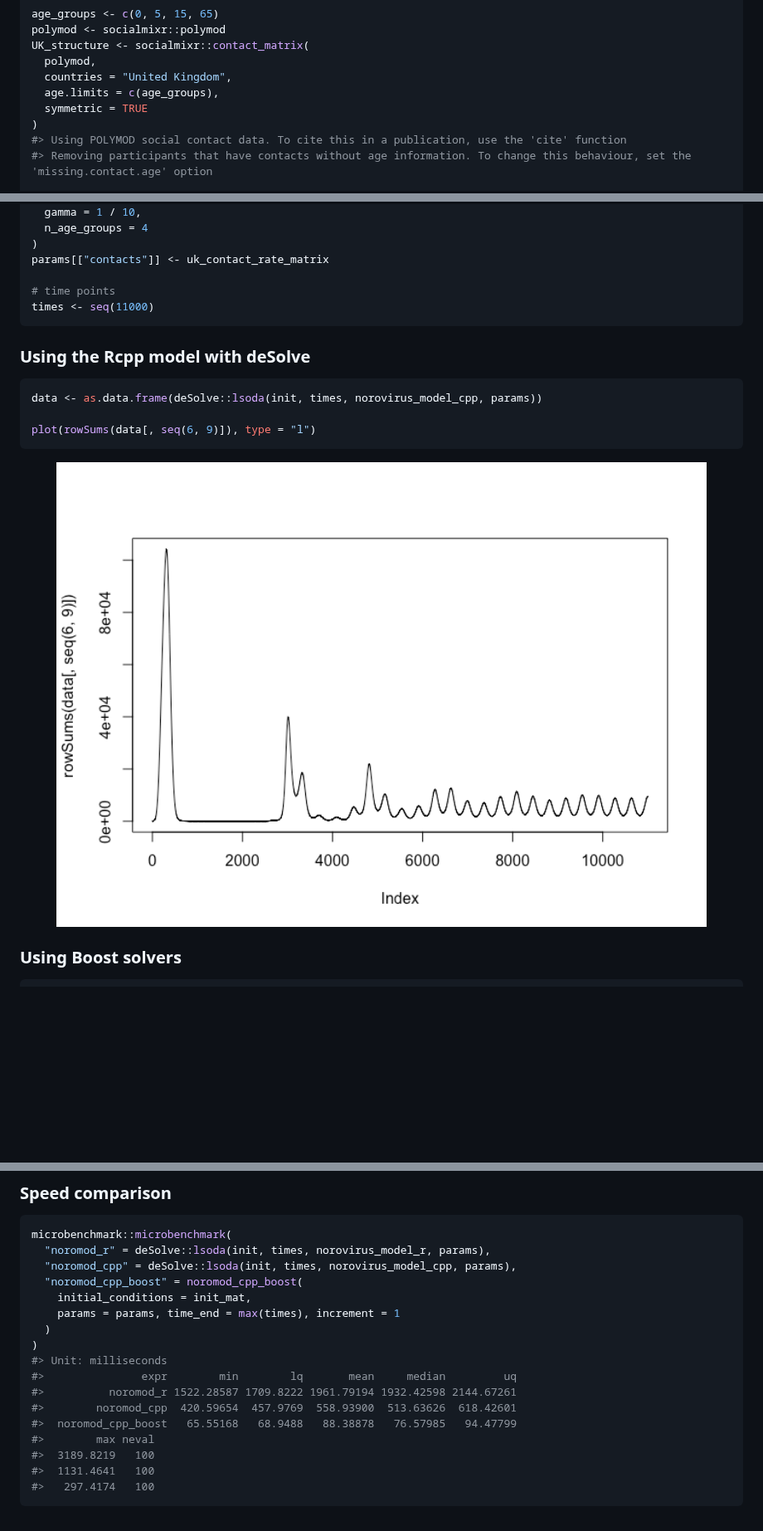
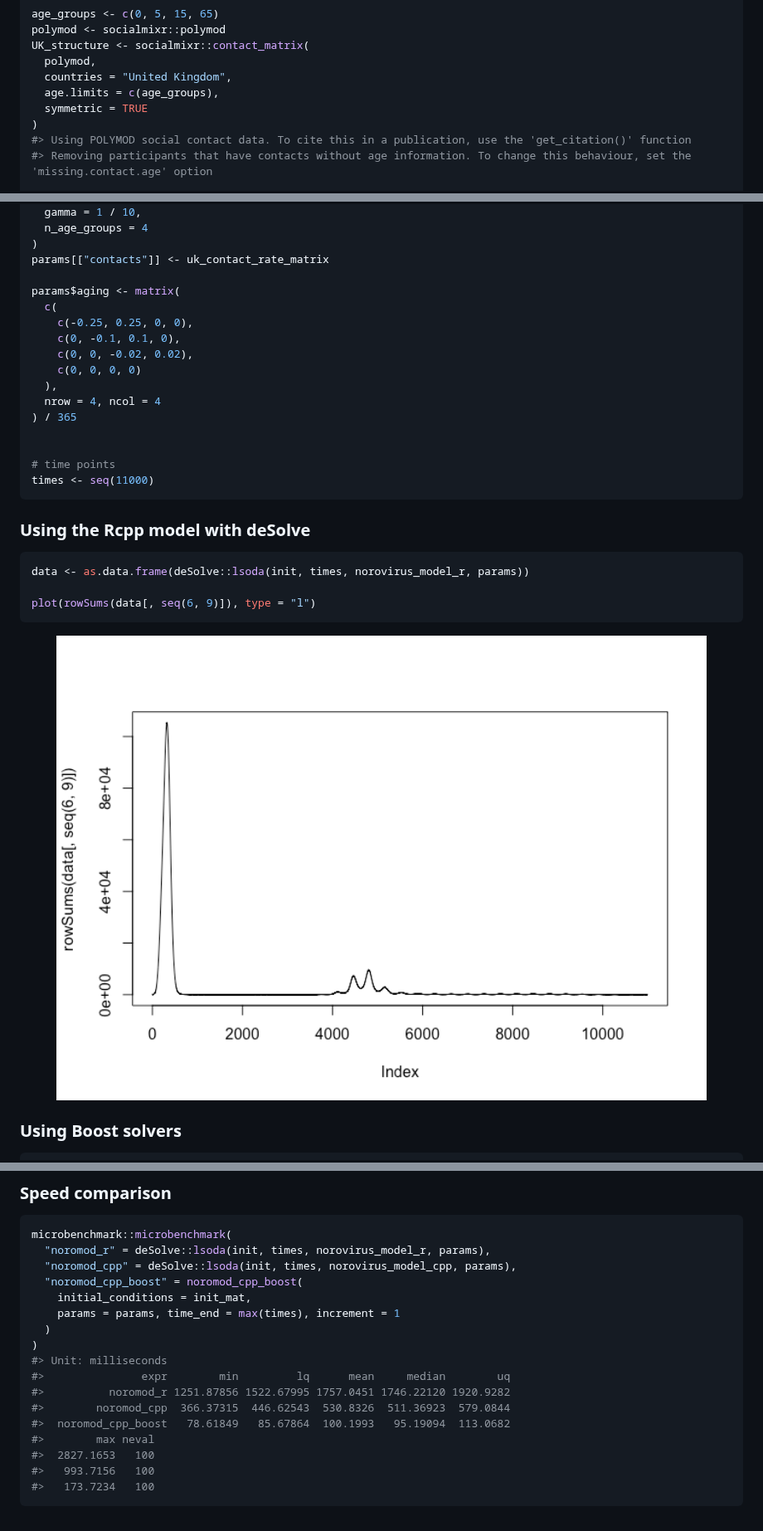
Before and after one commit to pratikunterwegs/noromod, a Markdown page: README.md, 3 parts joined by grey strips. Shown at 83% size. GitHub-like rendering; pictures changed too: man/figures/README-unnamed-chunk-2-1.png; blank space fills up the shorter version.

Commit message:
Automatic readme update

````diff
--- a/README.md
+++ b/README.md
@@ -56,7 +56,7 @@ UK_structure <- socialmixr::contact_matrix(
   age.limits = c(age_groups),
   symmetric = TRUE
 )
-#> Using POLYMOD social contact data. To cite this in a publication, use the 'cite' function
+#> Using POLYMOD social contact data. To cite this in a publication, use the 'get_citation()' function
 #> Removing participants that have contacts without age information. To change this behaviour, set the 'missing.contact.age' option
 
 # Symmetrical contact matrix
@@ -83,6 +83,17 @@ params <- list(
 )
 params[["contacts"]] <- uk_contact_rate_matrix
 
+params$aging <- matrix(
+  c(
+    c(-0.25, 0.25, 0, 0),
+    c(0, -0.1, 0.1, 0),
+    c(0, 0, -0.02, 0.02),
+    c(0, 0, 0, 0)
+  ),
+  nrow = 4, ncol = 4
+) / 365
+
+
 # time points
 times <- seq(11000)
 ```
@@ -90,7 +101,7 @@ times <- seq(11000)
 ### Using the Rcpp model with deSolve
 
 ``` r
-data <- as.data.frame(deSolve::lsoda(init, times, norovirus_model_cpp, params))
+data <- as.data.frame(deSolve::lsoda(init, times, norovirus_model_r, params))
 
 plot(rowSums(data[, seq(6, 9)]), type = "l")
 ```
@@ -136,12 +147,12 @@ microbenchmark::microbenchmark(
   )
 )
 #> Unit: milliseconds
-#>               expr        min        lq       mean     median         uq
-#>          noromod_r 1522.28587 1709.8222 1961.79194 1932.42598 2144.67261
-#>        noromod_cpp  420.59654  457.9769  558.93900  513.63626  618.42601
-#>  noromod_cpp_boost   65.55168   68.9488   88.38878   76.57985   94.47799
+#>               expr        min         lq      mean     median        uq
+#>          noromod_r 1251.87856 1522.67995 1757.0451 1746.22120 1920.9282
+#>        noromod_cpp  366.37315  446.62543  530.8326  511.36923  579.0844
+#>  noromod_cpp_boost   78.61849   85.67864  100.1993   95.19094  113.0682
 #>        max neval
-#>  3189.8219   100
-#>  1131.4641   100
-#>   297.4174   100
+#>  2827.1653   100
+#>   993.7156   100
+#>   173.7234   100
 ```
````
